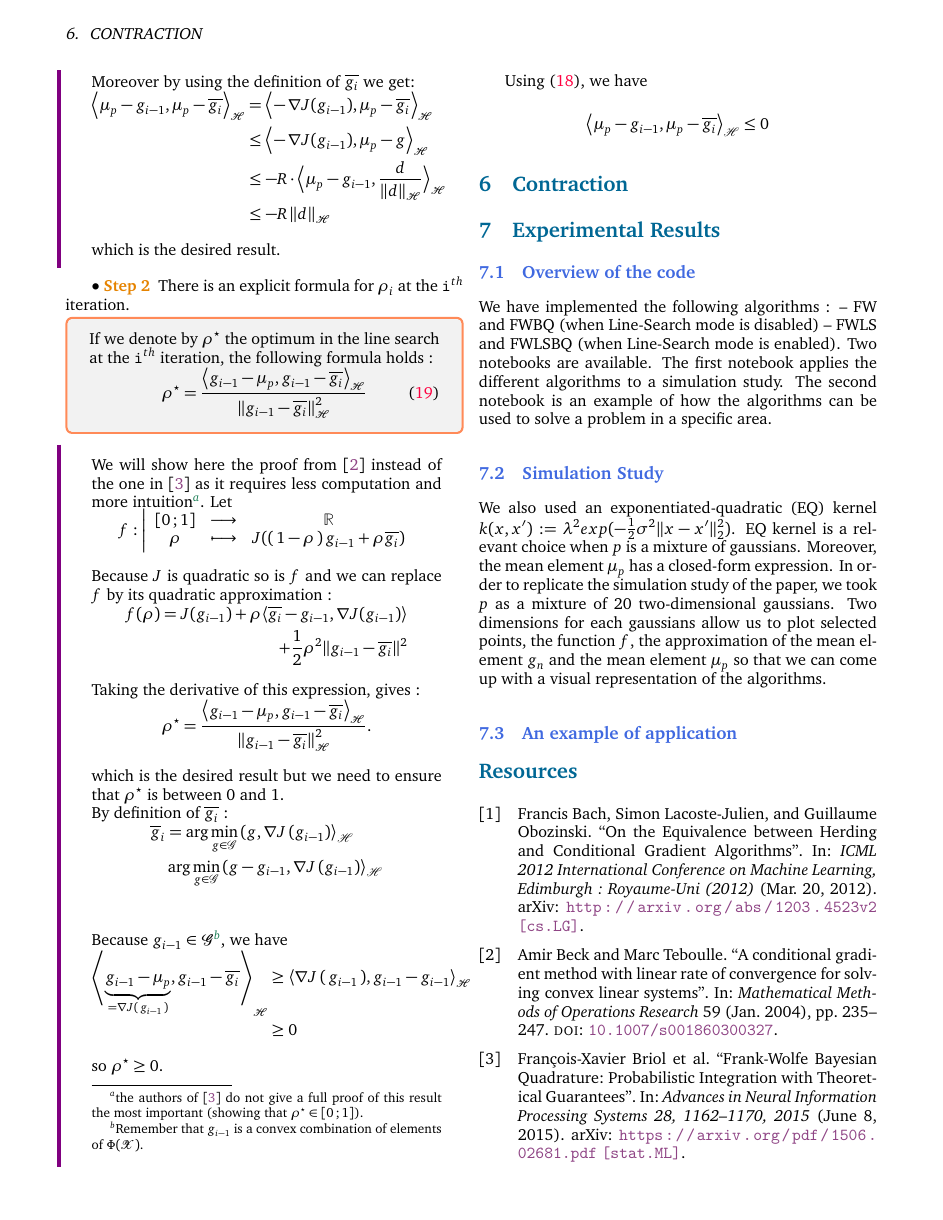
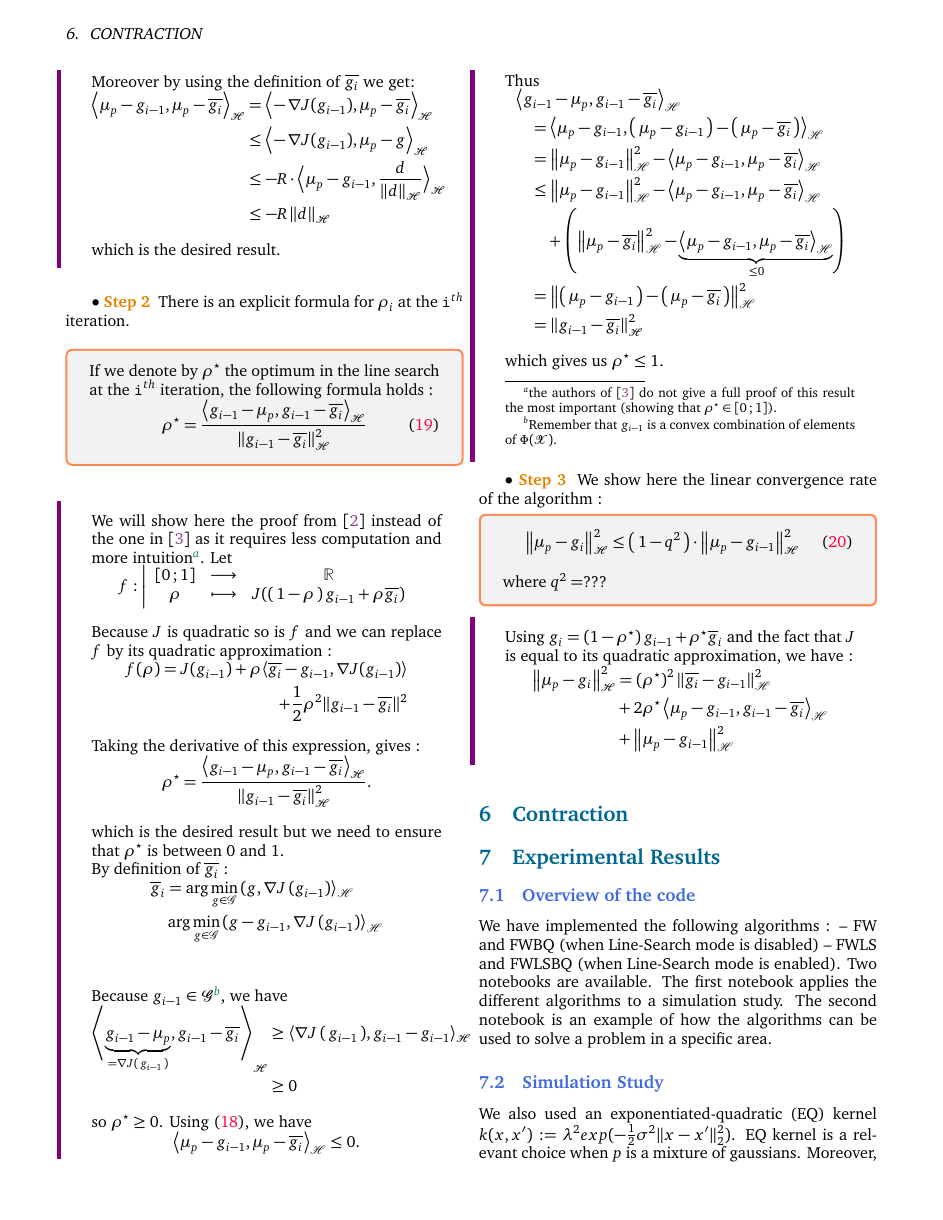
Before and after one commit to ncloarec/FWBQ_project, a LaTeX document (Latex/main.tex, which reads Latex/inputs/body.tex): page 7 of 9. The pictures show the PDF file Latex/main.pdf that the author committed with the source.

Commit message:
start step 3

```diff
--- a/Latex/inputs/body.tex
+++ b/Latex/inputs/body.tex
@@ -621,9 +621,35 @@ of elements of $\Phi(\X)$.}, we have
   &\geq 0
 \end{align*}
 so $\ropt \geq 0$.
+Using \eqref{eq:18}, we have $$\left\langle \mu _ { p } - g _ { i -1} , \mu _ { p } - \overline { g _ { i } } \right\rangle _ { \mathscr { H } } \leq 0.$$
+Thus
+\begin{align*}
+  &\left\langle g _ { i - 1 } - \mu _ { p } , g _ { i - 1 } - \overline { g _ { i } } \right\rangle _ { \mathscr { H } } \\&\quad =
+  \left\langle \mu_p-g_{i-1} , \prt{\mu_p-g_{i-1}} - \prt{\mu_p-\overline{g_i} } \right\rangle_ { \mathscr { H } }\\
+  &\quad =\left\| \mu_p-g_{i-1} \right\|_ { \mathscr { H } } ^ { 2 } - \left\langle \mu_p-g_{i-1} , \mu_p-\overline{g_i}  \right\rangle_ { \mathscr { H } }\\
+  &\quad \leq \left\| \mu_p-g_{i-1} \right\|_ { \mathscr { H } } ^ { 2 } - \left\langle \mu_p-g_{i-1} , \mu_p-\overline{g_i}  \right\rangle_ { \mathscr { H } } \\&\qquad + \left( \left\| \mu_p-\overline{g_i}  \right\|_ { \mathscr { H } } ^ { 2 } - \underbrace{\left\langle \mu_p-g_{i-1} , \mu_p-\overline{g_i}  \right\rangle_ { \mathscr { H }} }_{\leq 0} \right)\\
+  &\quad = \left\| \prt{\mu_p-g_{i-1}} - \prt{\mu_p-\overline{g_i} } \right\|_ { \mathscr { H } } ^ { 2 }\\
+  &\quad = \left\| g _ { i - 1 } - \overline{g_i} \right\| _ { \mathcal { H } } ^ { 2 }
+\end{align*}
+which gives us $\ropt \leq 1$.
  \end{boxcomputation}
-Using \eqref{eq:18}, we have $$\left\langle \mu _ { p } - g _ { i -1} , \mu _ { p } - \overline { g _ { i } } \right\rangle _ { \mathscr { H } } \leq 0$$
 
+ {$\bullet$~\normalfont\bfseries\color{myorange!90!black} Step 3 } We show here
+ the linear convergence rate of the algorithm :
+ \begin{boxtheorem}
+\begin{equation}
+  \norme{\mu_p-g_i}^2 \leq \prt{1-q^2}\cdot \norme{\mu_p-g_{i-1}}^2
+\end{equation}
+where $q^2 = ???$
+ \end{boxtheorem}
+
+ \begin{boxcomputation}
+Using $g _ { i } = \left( 1 - \ropt \right) g _ { i - 1 } + \ropt \overline { g } _ { i }$ and the fact that $J$ is equal to its quadratic approximation, we have :
+\begin{align*}
+  \norme{\mu_p-g_i}^2
+  &= \left( \ropt \right) ^ { 2 } \left\| \overline{g_i}-g_{i-1} \right\|_{ \mathscr { H }} ^ { 2 } \\&+ 2 \ropt \left\langle \mu_p-g_{i-1} , g_{i-1}-\overline{g_i} \right\rangle_{ \mathscr { H }} \\&+ \left\| \mu_p-g_{i-1} \right\|_{ \mathscr { H }} ^ { 2 }
+\end{align*}
+ \end{boxcomputation}
 
 \section{Contraction}
 \label{sec:contraction}
```
Also changed, not shown: Latex/main.pdf.
